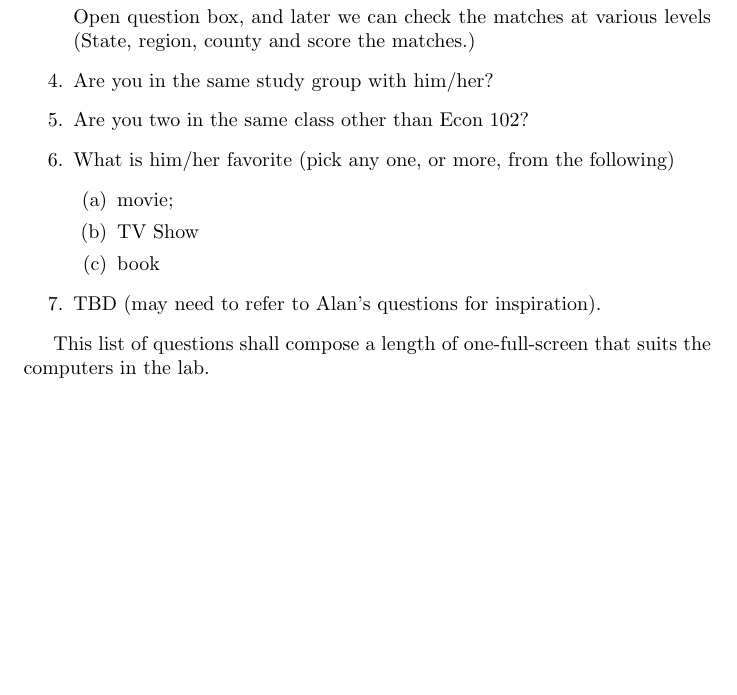
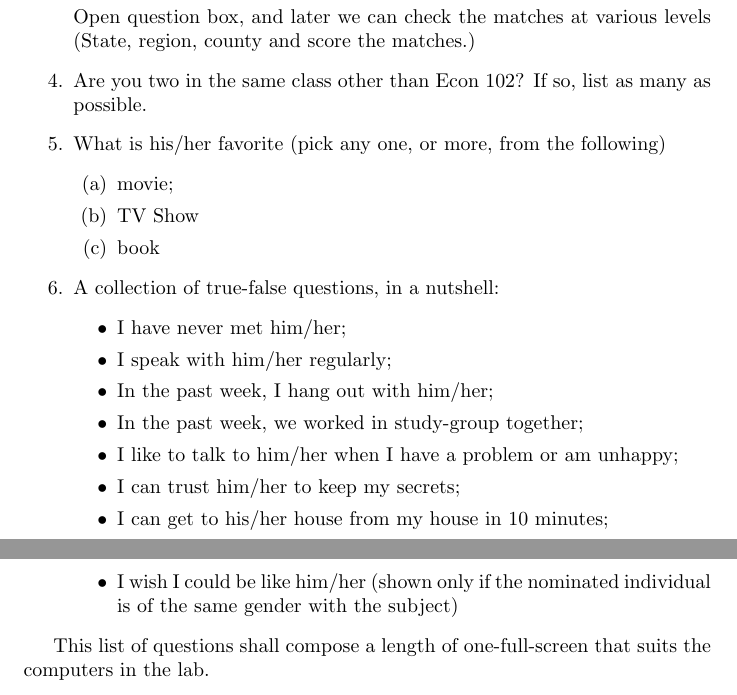
Before and after one commit to llinfeng/SI_710_Assignment4, a LaTeX document (main.tex, which reads NetworkElicitation.tex): part of page 3 of 6 before the commit and two parts of pages 3 and 4 of 6 after it, the two joined at a grey line, cut so that both start at the same text, the shorter picture padded with empty space. Compiled offline with pdfLaTeX.

Commit message:
Adopted part of Alan's questions, and uploaded notes.

```diff
--- a/NetworkElicitation.tex
+++ b/NetworkElicitation.tex
@@ -25,18 +25,28 @@ of the following list of questions:
         Open question box, and later we can check the matches at various levels
         (State, region, county and score the matches.)
 
-    \item Are you in the same study group with him/her?
 
-    \item Are you two in the same class other than Econ 102?
+    \item Are you two in the same class other than Econ 102? If so, list as many
+          as possible.
 
-    \item What is him/her favorite (pick any one, or more, from the following)
+    \item What is his/her favorite (pick any one, or more, from the following)
         \begin{enumerate}
             \item movie;
             \item TV Show
             \item book
         \end{enumerate}
 
-    \item TBD (may need to refer to Alan's questions for inspiration).
+    \item A collection of true-false questions, in a nutshell:
+        \begin{itemize}
+            \item I have never met him/her;
+            \item I speak with him/her regularly;
+            \item In the past week, I hang out with him/her;
+            \item In the past week, we worked in study-group together;
+            \item I like to talk to him/her when I have a problem or am unhappy;
+            \item I can trust him/her to keep my secrets;
+            \item I can get to his/her house from my house in 10 minutes;
+            \item I wish I could be like him/her (shown only if the nominated individual is of the same gender with the subject)
+        \end{itemize}
 \end{enumerate}
 
 This list of questions shall compose a length of one-full-screen that suits the
```
Also changed, not shown: main.tex (+4 -0 lines), 1 other file.
